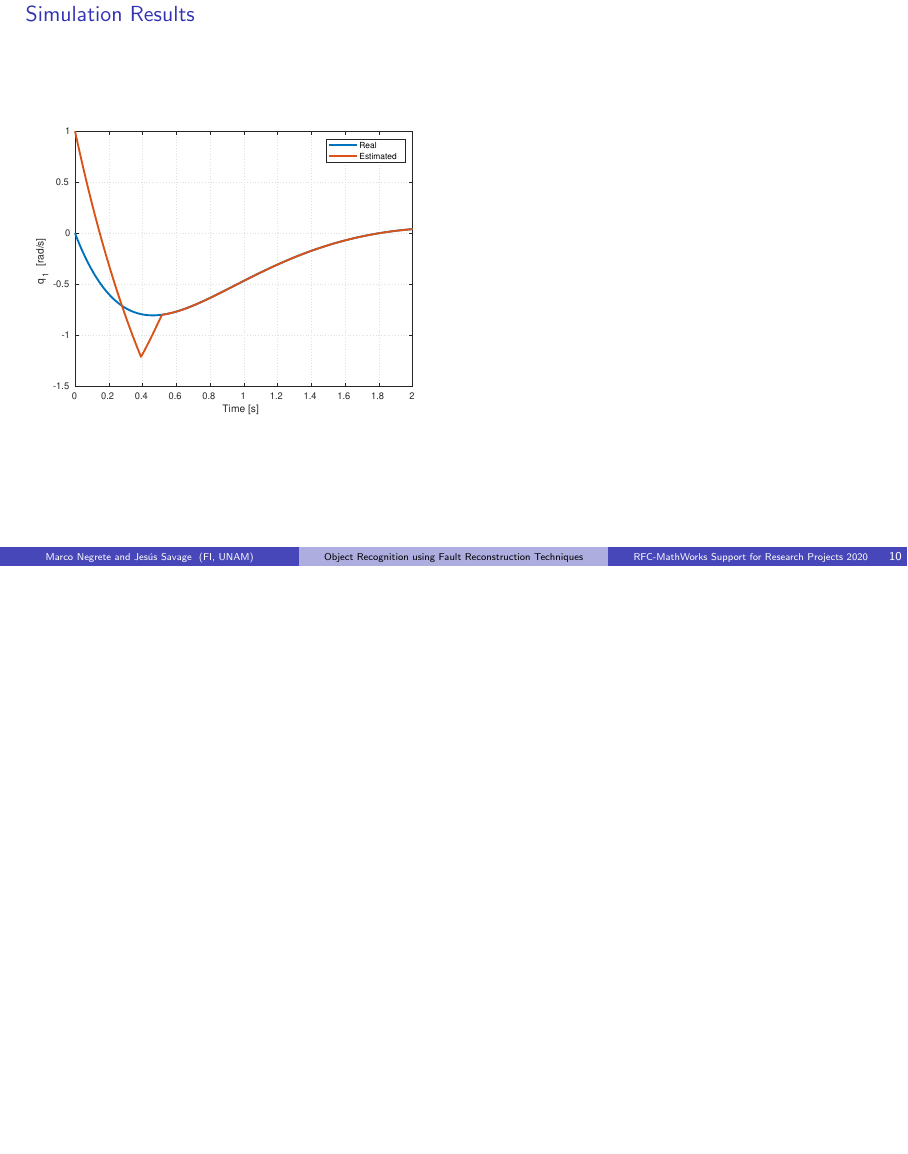
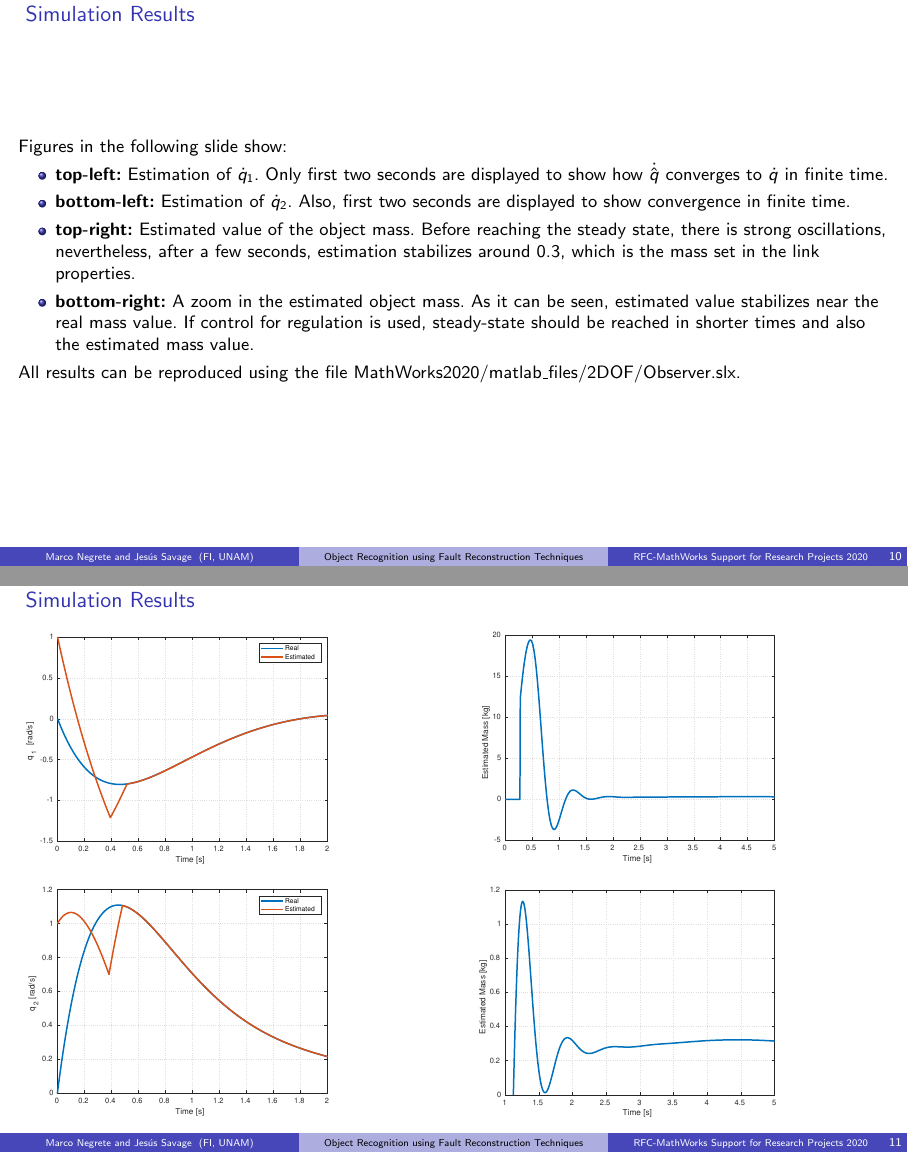
Before and after one commit to mnegretev/MathWorks2020, LaTeX slides (Pres/Pres2020-05-08.tex): page 10 of 11 before the commit and pages 10 and 11 of 12 after it, the two joined at a grey line, the shorter picture padded with empty space. Compiled offline with pdfLaTeX.

Commit message:
Presentation for first results report

```diff
--- a/Pres/Pres2020-05-08.tex
+++ b/Pres/Pres2020-05-08.tex
@@ -271,7 +271,28 @@ Finally, the mass of the object being manipulated $m_o$ can be calculated as
 \end{frame}
 
 \begin{frame}\frametitle{Simulation Results}
-\includegraphics[width=0.5\textwidth]{Figures/est_q1.eps}
+  Figures in the following slide show:
+  \begin{itemize}
+  \item \textbf{top-left:} Estimation of $\dot{q}_1$. Only first two seconds are displayed to show how $\dot{\hat{q}}$ converges to $\dot{q}$ in finite time.
+  \item \textbf{bottom-left:} Estimation of $\dot{q}_2$. Also, first two seconds are displayed to show convergence in finite time.
+  \item \textbf{top-right:} Estimated value of the object mass. Before reaching the steady state, there is strong oscillations, nevertheless, after a few seconds, estimation stabilizes around 0.3, which is the mass set in the link properties.
+  \item \textbf{bottom-right:} A zoom in the estimated object mass. As it can be seen, estimated value stabilizes near the real mass value. If control for regulation is used, steady-state should be reached in shorter times and also the estimated mass value.
+  \end{itemize}
+
+  All results can be reproduced using the file MathWorks2020/matlab\_files/2DOF/Observer.slx.
+\end{frame}
+
+\begin{frame}\frametitle{Simulation Results}
+  \begin{columns}
+    \begin{column}{0.5\textwidth}
+      \includegraphics[width=0.8\textwidth]{Figures/est_q1.eps}
+      \includegraphics[width=0.8\textwidth]{Figures/est_q2.eps}
+    \end{column}
+    \begin{column}{0.5\textwidth}
+      \includegraphics[width=0.8\textwidth]{Figures/estimated_mass.eps}
+      \includegraphics[width=0.8\textwidth]{Figures/estimated_mass_zoom.eps}
+    \end{column}
+  \end{columns}
 \end{frame}
 
 \begin{frame}\frametitle{Next Steps}
```
Also changed, not shown: Pres/Pres2020-05-08.tex (2 more changed lines).
